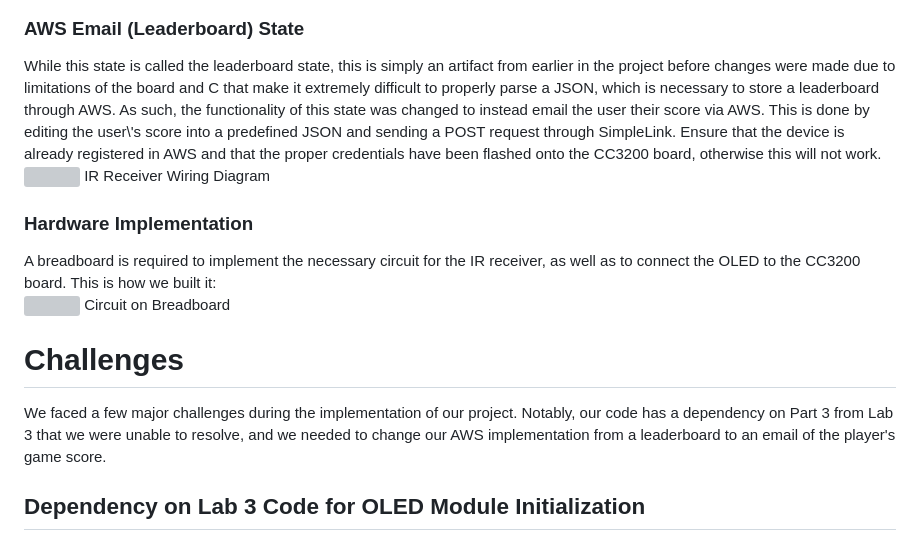
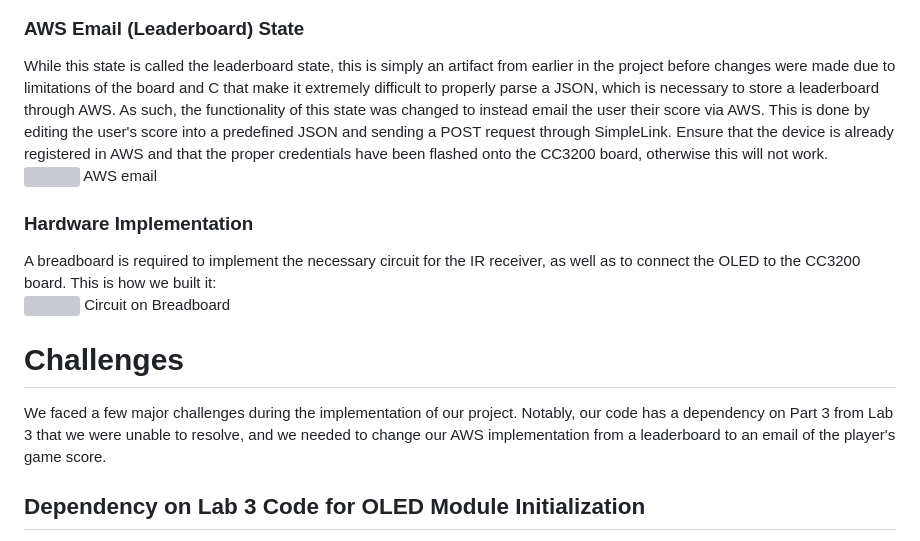
Before and after one commit to RamiAbudamous/EEC172_Final, a Markdown page: markdown/index.md, the part around the change printed below. Rendered like a GitHub page; grey boxes are pictures that could not be loaded.

```diff
--- a/markdown/index.md
+++ b/markdown/index.md
@@ -131,12 +118,12 @@ Next, the snake is drawn by looping through each segment and drawing it, as the
 
 <div style="display:flex;flex-wrap:wrap;justify-content:space-between;">
   <div style='display: inline-block; vertical-align: top;flex:1 0 400px'>
-    While this state is called the leaderboard state, this is simply an artifact from earlier in the project before changes were made due to limitations of the board and C that make it extremely difficult to properly parse a JSON, which is necessary to store a leaderboard through AWS. As such, the functionality of this state was changed to instead email the user their score via AWS. This is done by editing the user\'s score into a predefined JSON and sending a POST request through SimpleLink. Ensure that the device is already registered in AWS and that the proper credentials have been flashed onto the CC3200 board, otherwise this will not work.
+    While this state is called the leaderboard state, this is simply an artifact from earlier in the project before changes were made due to limitations of the board and C that make it extremely difficult to properly parse a JSON, which is necessary to store a leaderboard through AWS. As such, the functionality of this state was changed to instead email the user their score via AWS. This is done by editing the user's score into a predefined JSON and sending a POST request through SimpleLink. Ensure that the device is already registered in AWS and that the proper credentials have been flashed onto the CC3200 board, otherwise this will not work.
   </div>
   <div style='display: inline-block; vertical-align: top;flex:0 0 400px'>
     <div class="fig">
       <img src="./media/Image_009.jpg" style="width:auto;height:2in" />
-      <span class="caption">IR Receiver Wiring Diagram</span>
+      <span class="caption">AWS email</span>
     </div>
   </div>
 </div>
@@ -157,7 +144,7 @@ Next, the snake is drawn by looping through each segment and drawing it, as the
 
 # Challenges
 
-We faced a few major challenges during the implementation of our project. Notably, our code has a dependency on Part 3 from Lab 3 that we were unable to resolve, and we needed to change our AWS implementation from a leaderboard to an email of the player\'s game score.
+We faced a few major challenges during the implementation of our project. Notably, our code has a dependency on Part 3 from Lab 3 that we were unable to resolve, and we needed to change our AWS implementation from a leaderboard to an email of the player's game score.
 
 ## Dependency on Lab 3 Code for OLED Module Initialization
 
```
Also changed, not shown: other parts of markdown/index.md (+15 -28 lines).
